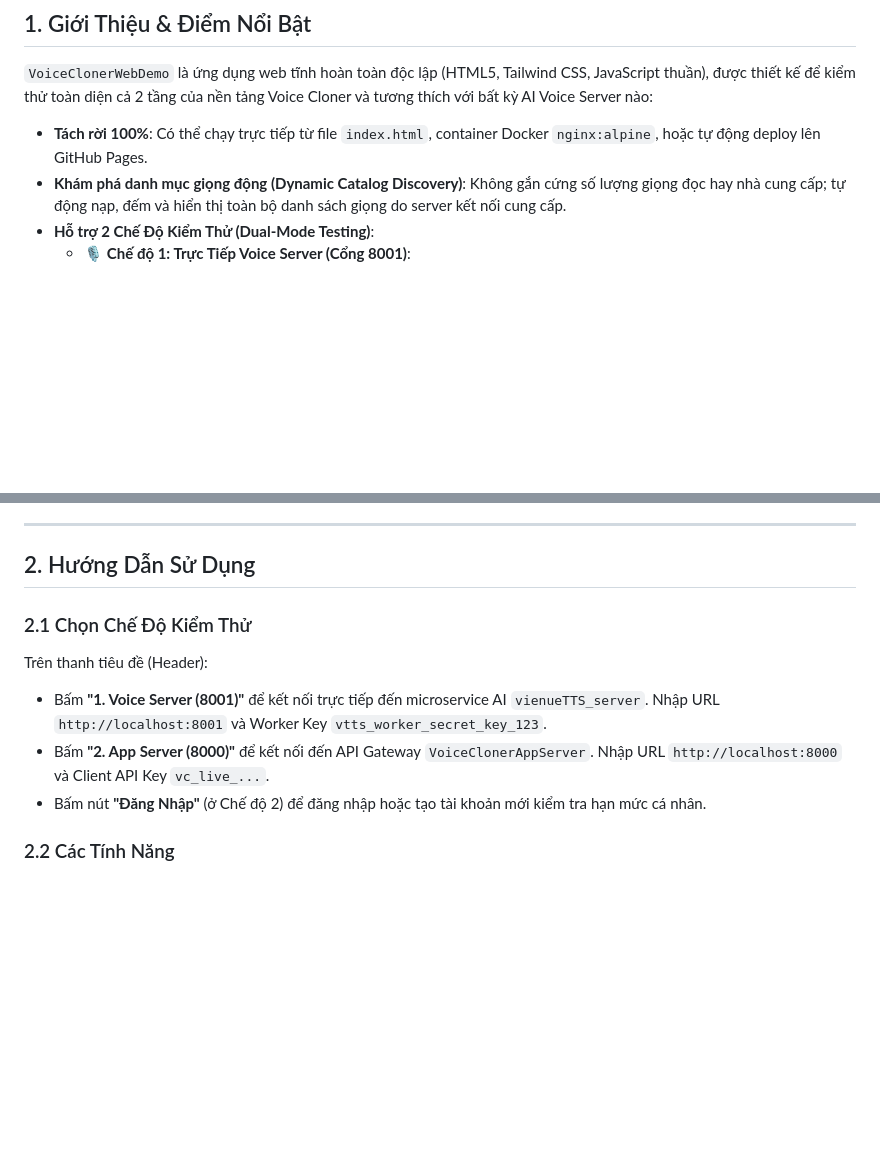
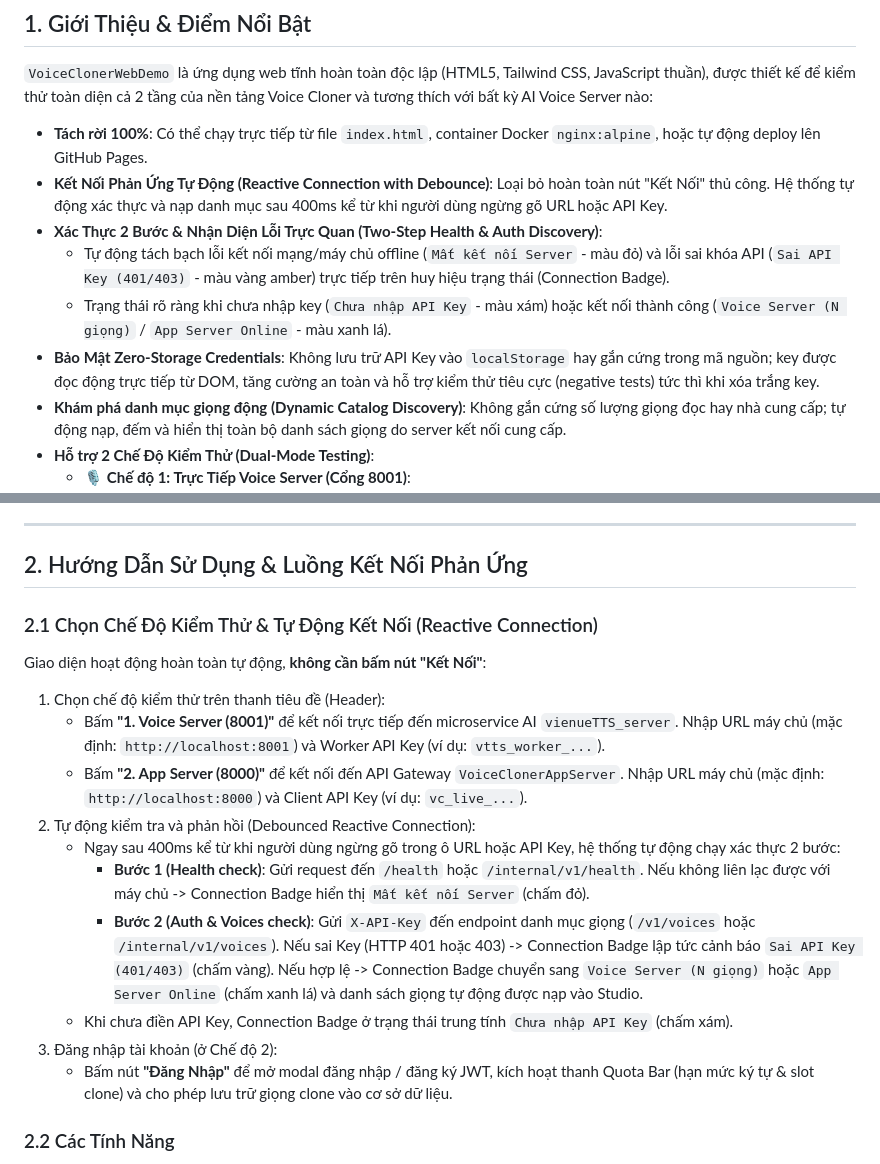
Before and after one commit to NgoMinhToan/VoiceClonerWebDemo, a Markdown page: README.md, 2 parts joined by grey strips. Rendered like a GitHub page; blank space fills up the shorter version.

Commit message:
docs: document reactive connection workflow and remove manual connect step
Co-Authored-By: Claude Code <noreply@anthropic.com>

```diff
--- a/README.md
+++ b/README.md
@@ -8,6 +8,11 @@ Web Studio thử nghiệm tổng hợp và nhân bản giọng nói AI tiếng V
 
 `VoiceClonerWebDemo` là ứng dụng web tĩnh hoàn toàn độc lập (HTML5, Tailwind CSS, JavaScript thuần), được thiết kế để kiểm thử toàn diện cả 2 tầng của nền tảng Voice Cloner và tương thích với bất kỳ AI Voice Server nào:
 - **Tách rời 100%**: Có thể chạy trực tiếp từ file `index.html`, container Docker `nginx:alpine`, hoặc tự động deploy lên GitHub Pages.
+- **Kết Nối Phản Ứng Tự Động (Reactive Connection with Debounce)**: Loại bỏ hoàn toàn nút "Kết Nối" thủ công. Hệ thống tự động xác thực và nạp danh mục sau 400ms kể từ khi người dùng ngừng gõ URL hoặc API Key.
+- **Xác Thực 2 Bước & Nhận Diện Lỗi Trực Quan (Two-Step Health & Auth Discovery)**:
+  - Tự động tách bạch lỗi kết nối mạng/máy chủ offline (`Mất kết nối Server` - màu đỏ) và lỗi sai khóa API (`Sai API Key (401/403)` - màu vàng amber) trực tiếp trên huy hiệu trạng thái (Connection Badge).
+  - Trạng thái rõ ràng khi chưa nhập key (`Chưa nhập API Key` - màu xám) hoặc kết nối thành công (`Voice Server (N giọng)` / `App Server Online` - màu xanh lá).
+- **Bảo Mật Zero-Storage Credentials**: Không lưu trữ API Key vào `localStorage` hay gắn cứng trong mã nguồn; key được đọc động trực tiếp từ DOM, tăng cường an toàn và hỗ trợ kiểm thử tiêu cực (negative tests) tức thì khi xóa trắng key.
 - **Khám phá danh mục giọng động (Dynamic Catalog Discovery)**: Không gắn cứng số lượng giọng đọc hay nhà cung cấp; tự động nạp, đếm và hiển thị toàn bộ danh sách giọng do server kết nối cung cấp.
 - **Hỗ trợ 2 Chế Độ Kiểm Thử (Dual-Mode Testing)**:
   - 🎙️ **Chế độ 1: Trực Tiếp Voice Server (Cổng 8001)**:
@@ -23,13 +28,20 @@ Web Studio thử nghiệm tổng hợp và nhân bản giọng nói AI tiếng V
 
 ---
 
-## 2. Hướng Dẫn Sử Dụng
+## 2. Hướng Dẫn Sử Dụng & Luồng Kết Nối Phản Ứng
 
-### 2.1 Chọn Chế Độ Kiểm Thử
-Trên thanh tiêu đề (Header):
-- Bấm **"1. Voice Server (8001)"** để kết nối trực tiếp đến microservice AI `vienueTTS_server`. Nhập URL `http://localhost:8001` và Worker Key `vtts_worker_secret_key_123`.
-- Bấm **"2. App Server (8000)"** để kết nối đến API Gateway `VoiceClonerAppServer`. Nhập URL `http://localhost:8000` và Client API Key `vc_live_...`.
-- Bấm nút **"Đăng Nhập"** (ở Chế độ 2) để đăng nhập hoặc tạo tài khoản mới kiểm tra hạn mức cá nhân.
+### 2.1 Chọn Chế Độ Kiểm Thử & Tự Động Kết Nối (Reactive Connection)
+Giao diện hoạt động hoàn toàn tự động, **không cần bấm nút "Kết Nối"**:
+1. Chọn chế độ kiểm thử trên thanh tiêu đề (Header):
+   - Bấm **"1. Voice Server (8001)"** để kết nối trực tiếp đến microservice AI `vienueTTS_server`. Nhập URL máy chủ (mặc định: `http://localhost:8001`) và Worker API Key (ví dụ: `vtts_worker_...`).
+   - Bấm **"2. App Server (8000)"** để kết nối đến API Gateway `VoiceClonerAppServer`. Nhập URL máy chủ (mặc định: `http://localhost:8000`) và Client API Key (ví dụ: `vc_live_...`).
+2. Tự động kiểm tra và phản hồi (Debounced Reactive Connection):
+   - Ngay sau 400ms kể từ khi người dùng ngừng gõ trong ô URL hoặc API Key, hệ thống tự động chạy xác thực 2 bước:
+     - **Bước 1 (Health check)**: Gửi request đến `/health` hoặc `/internal/v1/health`. Nếu không liên lạc được với máy chủ -> Connection Badge hiển thị `Mất kết nối Server` (chấm đỏ).
+     - **Bước 2 (Auth & Voices check)**: Gửi `X-API-Key` đến endpoint danh mục giọng (`/v1/voices` hoặc `/internal/v1/voices`). Nếu sai Key (HTTP 401 hoặc 403) -> Connection Badge lập tức cảnh báo `Sai API Key (401/403)` (chấm vàng). Nếu hợp lệ -> Connection Badge chuyển sang `Voice Server (N giọng)` hoặc `App Server Online` (chấm xanh lá) và danh sách giọng tự động được nạp vào Studio.
+   - Khi chưa điền API Key, Connection Badge ở trạng thái trung tính `Chưa nhập API Key` (chấm xám).
+3. Đăng nhập tài khoản (ở Chế độ 2):
+   - Bấm nút **"Đăng Nhập"** để mở modal đăng nhập / đăng ký JWT, kích hoạt thanh Quota Bar (hạn mức ký tự & slot clone) và cho phép lưu trữ giọng clone vào cơ sở dữ liệu.
 
 ### 2.2 Các Tính Năng
 1. **TTS Studio**: Nhập văn bản tiếng Việt hoặc tiếng Anh, tùy chỉnh tốc độ (0.5x - 2.0x), cao độ (-12 đến +12 st), cảm xúc và thưởng thức âm thanh 48kHz WAV.
```
Also changed, not shown: PLAN.md (+15 -5 lines).
